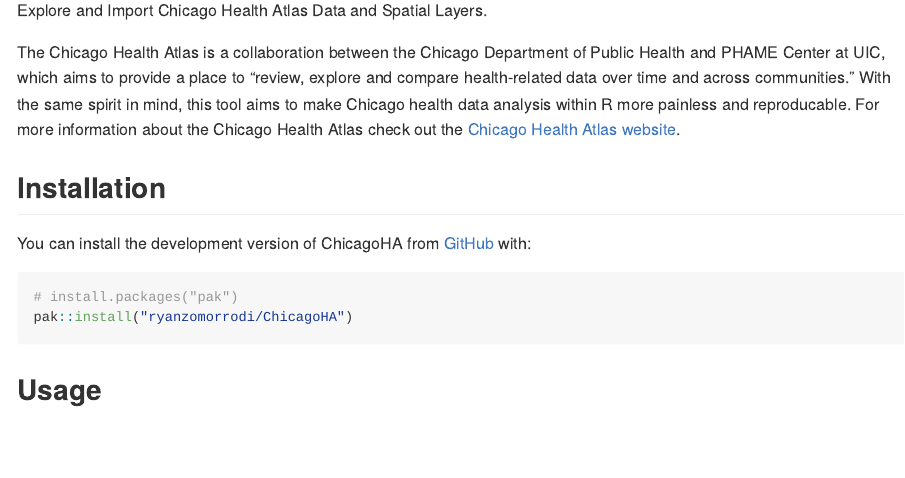
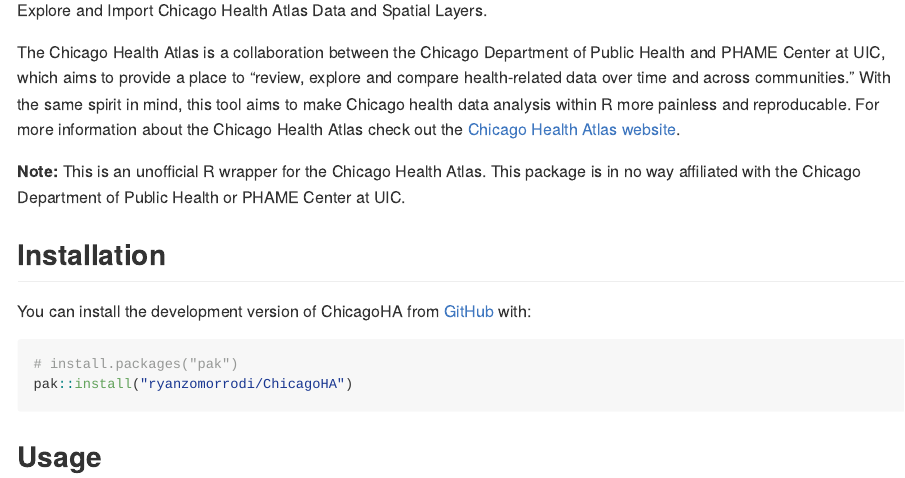
Before and after one commit to ryanzomorrodi/healthatlas, an R Markdown document (README.Rmd): the page in a window 1100 px wide, from 110 px down. The pictures show the output file README.md that the author committed with the source, drawn offline in the style of GitHub.

Commit message:
documentation changes

````diff
--- a/README.Rmd
+++ b/README.Rmd
@@ -22,9 +22,12 @@
 
 The Chicago Health Atlas is a collaboration between the Chicago Department of Public Health and PHAME Center at UIC, which aims to provide a place to "review, explore and compare health-related data over time and across communities." With the same spirit in mind, this tool aims to make Chicago health data analysis within R more painless and reproducable. For more information about the Chicago Health Atlas check out the [Chicago Health Atlas website](https://chicagohealthatlas.org/).
 
+**Note:** This is an unofficial R wrapper for the Chicago Health Atlas. This package is in no way affiliated with the Chicago Department of Public Health or PHAME Center at UIC.
+
 ## Installation
 
-You can install the development version of ChicagoHA from [GitHub](https://github.com/) with:
+You can install the development version of ChicagoHA from
+[GitHub](https://github.com/ryanzomorrodi/ChicagoHA) with:
 
 ``` r
 # install.packages("pak")
--- a/_pkgdown.yml
+++ b/_pkgdown.yml
@@ -1,6 +1,7 @@
 url: https://ryanzomorrodi.github.io/ChicagoHA/
 template:
   bootstrap: 5
+  bootswatch: yeti
 
 reference:
 - title: Tabular Data
````
Also changed, not shown: R/helpers.R (+4 -0 lines), README.md, cha.png (added), pkgdown/favicon/apple-touch-icon-120x120.png (added), pkgdown/favicon/apple-touch-icon-152x152.png (added), pkgdown/favicon/apple-touch-icon-180x180.png (added), pkgdown/favicon/apple-touch-icon-60x60.png (added), pkgdown/favicon/apple-touch-icon-76x76.png (added), pkgdown/favicon/apple-touch-icon.png (added), pkgdown/favicon/favicon-16x16.png (added), pkgdown/favicon/favicon-32x32.png (added), 6 other files.
